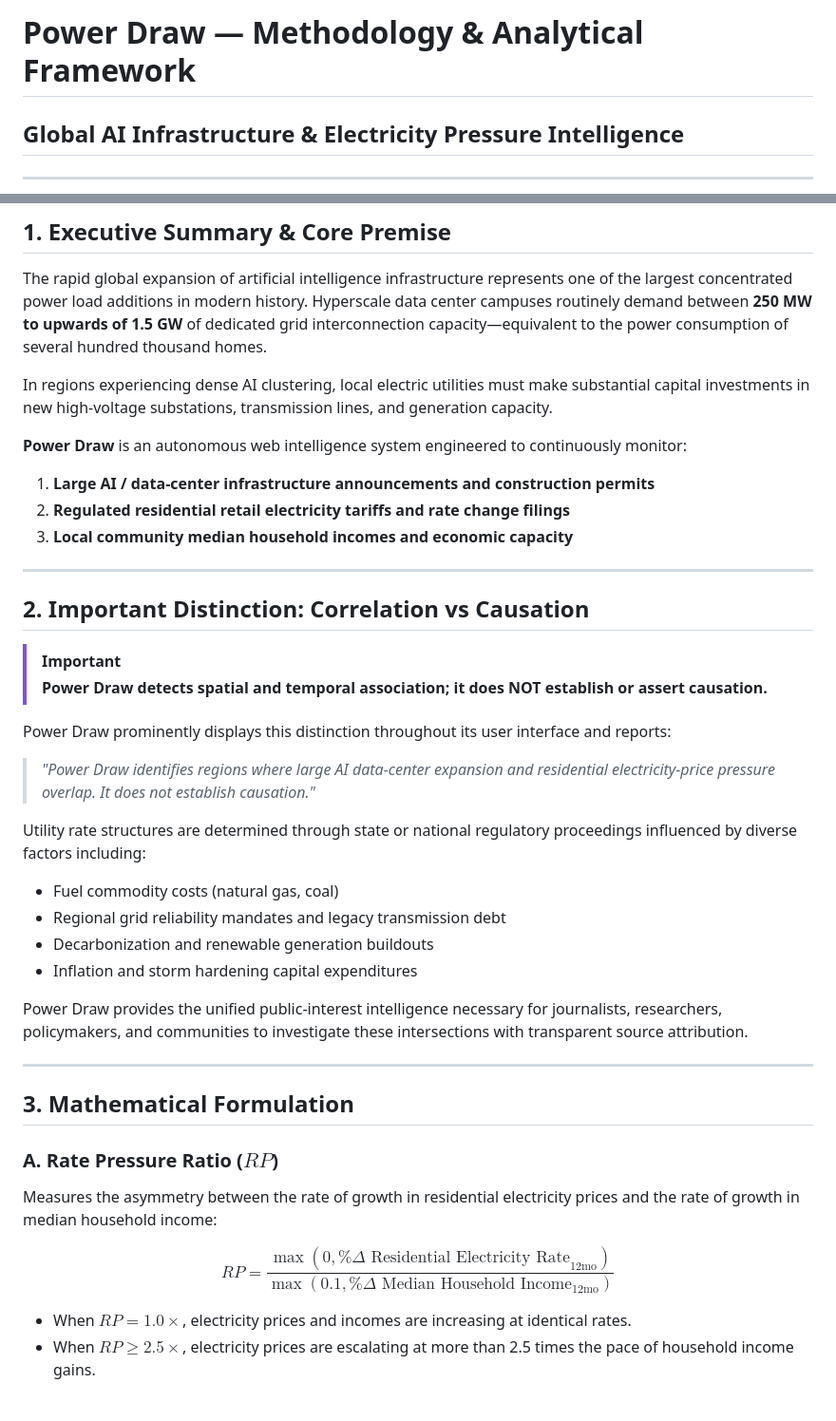
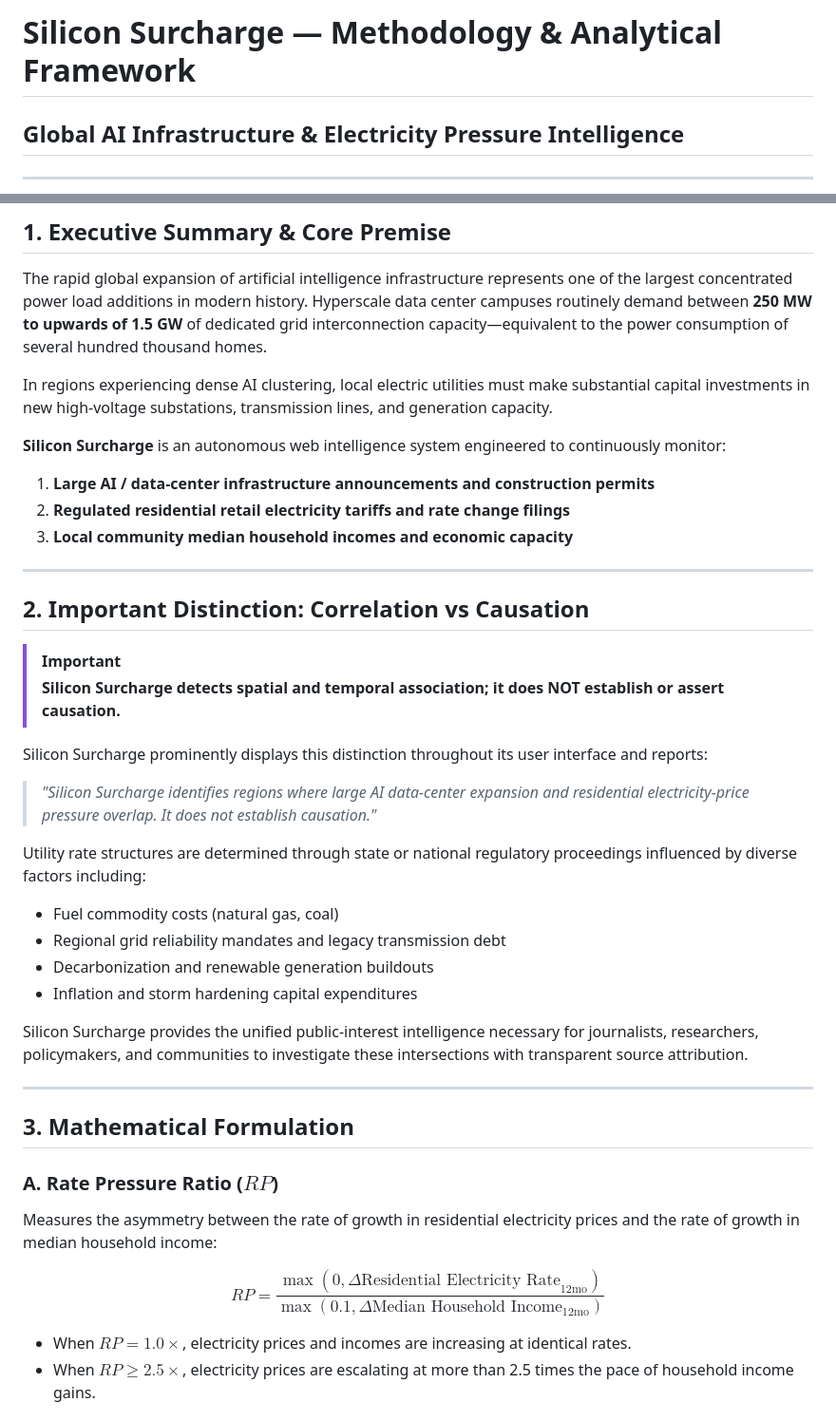
Before and after one commit to jeshu05/Sillicon-Surcharge, a Markdown page: METHODOLOGY.md, 2 parts joined by grey strips. Shown at 95% size. Drawn GitHub-style.

Commit message:
docs: fix LaTeX math rendering for GitHub and update project naming

```diff
--- a/METHODOLOGY.md
+++ b/METHODOLOGY.md
@@ -1,4 +1,4 @@
-# Power Draw — Methodology & Analytical Framework
+# Silicon Surcharge — Methodology & Analytical Framework
 ## Global AI Infrastructure & Electricity Pressure Intelligence
 
 ---
@@ -9,7 +9,7 @@ The rapid global expansion of artificial intelligence infrastructure represents
 
 In regions experiencing dense AI clustering, local electric utilities must make substantial capital investments in new high-voltage substations, transmission lines, and generation capacity.
 
-**Power Draw** is an autonomous web intelligence system engineered to continuously monitor:
+**Silicon Surcharge** is an autonomous web intelligence system engineered to continuously monitor:
 1. **Large AI / data-center infrastructure announcements and construction permits**
 2. **Regulated residential retail electricity tariffs and rate change filings**
 3. **Local community median household incomes and economic capacity**
@@ -19,10 +19,10 @@ In regions experiencing dense AI clustering, local electric utilities must make
 ## 2. Important Distinction: Correlation vs Causation
 
 > [!IMPORTANT]
-> **Power Draw detects spatial and temporal association; it does NOT establish or assert causation.**
+> **Silicon Surcharge detects spatial and temporal association; it does NOT establish or assert causation.**
 
-Power Draw prominently displays this distinction throughout its user interface and reports:
-> *"Power Draw identifies regions where large AI data-center expansion and residential electricity-price pressure overlap. It does not establish causation."*
+Silicon Surcharge prominently displays this distinction throughout its user interface and reports:
+> *"Silicon Surcharge identifies regions where large AI data-center expansion and residential electricity-price pressure overlap. It does not establish causation."*
 
 Utility rate structures are determined through state or national regulatory proceedings influenced by diverse factors including:
 - Fuel commodity costs (natural gas, coal)
@@ -30,7 +30,7 @@ Utility rate structures are determined through state or national regulatory proc
 - Decarbonization and renewable generation buildouts
 - Inflation and storm hardening capital expenditures
 
-Power Draw provides the unified public-interest intelligence necessary for journalists, researchers, policymakers, and communities to investigate these intersections with transparent source attribution.
+Silicon Surcharge provides the unified public-interest intelligence necessary for journalists, researchers, policymakers, and communities to investigate these intersections with transparent source attribution.
 
 ---
 
@@ -39,7 +39,7 @@ Power Draw provides the unified public-interest intelligence necessary for journ
 ### A. Rate Pressure Ratio ($RP$)
 Measures the asymmetry between the rate of growth in residential electricity prices and the rate of growth in median household income:
 
-$$RP = \frac{\max(0, \%\Delta \text{ Residential Electricity Rate}_{12\text{mo}})}{\max(0.1, \%\Delta \text{ Median Household Income}_{12\text{mo}})}$$
+$$RP = \frac{\max(0, \Delta \text{Residential Electricity Rate}_{12\text{mo}})}{\max(0.1, \Delta \text{Median Household Income}_{12\text{mo}})}$$
 
 - When $RP = 1.0\times$, electricity prices and incomes are increasing at identical rates.
 - When $RP \ge 2.5\times$, electricity prices are escalating at more than 2.5 times the pace of household income gains.
```
Also changed, not shown: ARCHITECTURE.md (+1 -1 lines), README.md (+5 -1 lines).
